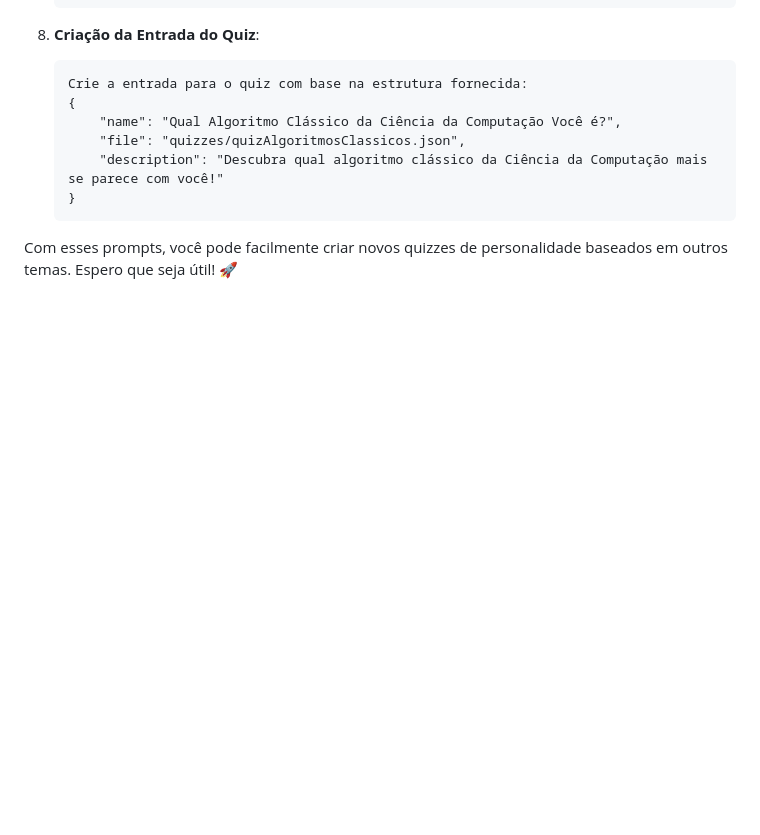
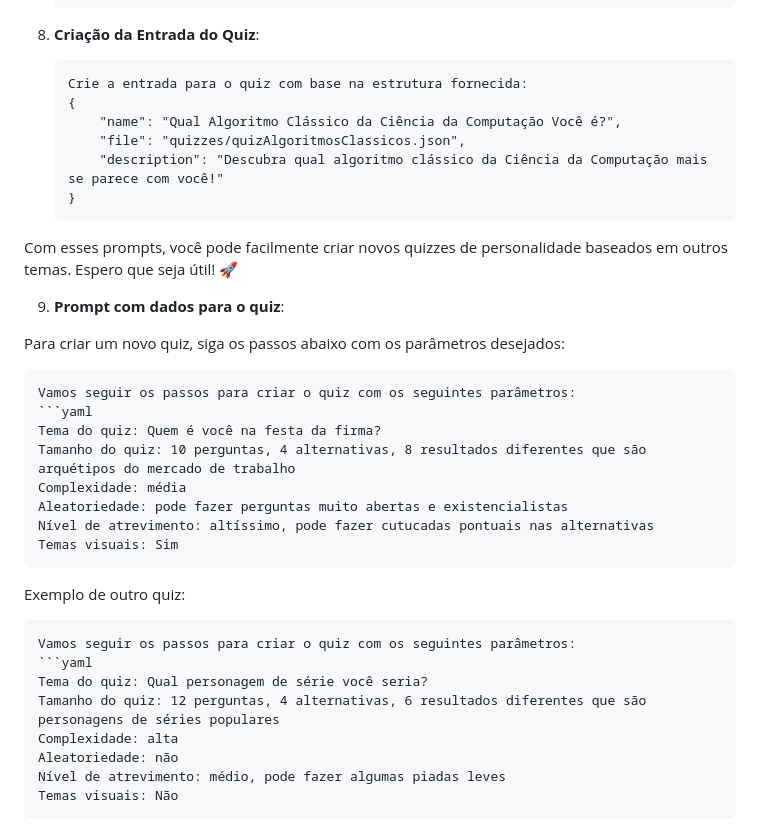
Before and after one commit to lucianowxc/quizzes, a Markdown page: prompts.md, the part around the change. Rendered like a GitHub page; blank space fills up the shorter version.

Commit message:
Revisao do roteiro com comando final

````diff
--- a/prompts.md
+++ b/prompts.md
@@ -89,3 +89,31 @@ Claro, vou atualizar o roteiro inicial que você me mandou para incluir os novos
    ```
 
 Com esses prompts, você pode facilmente criar novos quizzes de personalidade baseados em outros temas. Espero que seja útil! 🚀
+
+9. **Prompt com dados para o quiz**:
+
+Para criar um novo quiz, siga os passos abaixo com os parâmetros desejados:
+
+```prompt
+Vamos seguir os passos para criar o quiz com os seguintes parâmetros:
+```yaml
+Tema do quiz: Quem é você na festa da firma?
+Tamanho do quiz: 10 perguntas, 4 alternativas, 8 resultados diferentes que são arquétipos do mercado de trabalho
+Complexidade: média
+Aleatoriedade: pode fazer perguntas muito abertas e existencialistas
+Nível de atrevimento: altíssimo, pode fazer cutucadas pontuais nas alternativas
+Temas visuais: Sim
+```
+
+Exemplo de outro quiz:
+
+```prompt
+Vamos seguir os passos para criar o quiz com os seguintes parâmetros:
+```yaml
+Tema do quiz: Qual personagem de série você seria?
+Tamanho do quiz: 12 perguntas, 4 alternativas, 6 resultados diferentes que são personagens de séries populares
+Complexidade: alta
+Aleatoriedade: não
+Nível de atrevimento: médio, pode fazer algumas piadas leves
+Temas visuais: Não
+```
````
